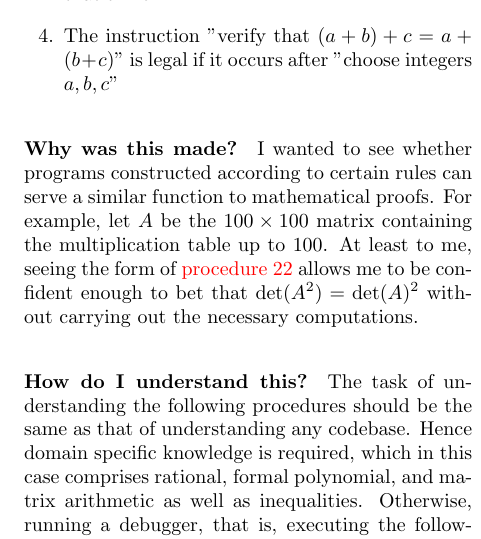
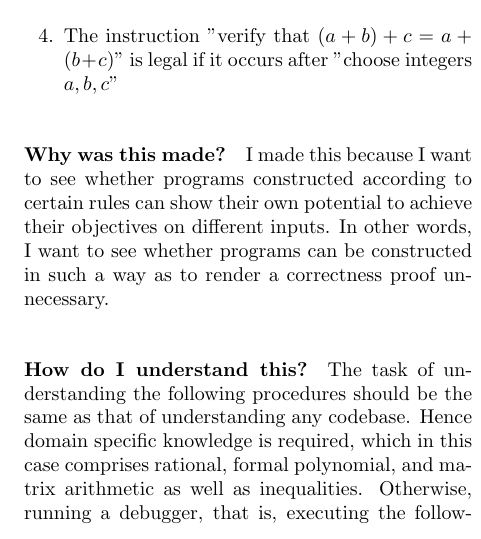
Before and after one commit to murisi/Arithmetic, a LaTeX document (project.tex): part of one column of page 1 of 37, cut so that both start at the same text. Compiled offline with pdfLaTeX.

Commit message:
Add files via upload

```diff
--- a/project.tex
+++ b/project.tex
@@ -50,8 +50,7 @@
 				\item The instruction "verify that $(a+b)+c=a+(b+c)$" is legal if it occurs after "choose integers $a,b,c$"
 			\end{enumerate}
 		\paragraph{Why was this made?}
-			I wanted to see whether programs constructed according to certain rules can serve a similar function to mathematical proofs. For example, let $A$ be the $100\times 100$ matrix containing the multiplication table up to $100$. At least to me, seeing the form of \hyperref[sec:procedure 22]{procedure 22} allows me to be confident enough to bet that $\det(A^2)=\det(A)^2$ without carrying out the necessary computations.
-
+			I made this because I want to see whether programs constructed according to certain rules can show their own potential to achieve their objectives on different inputs. In other words, I want to see whether programs can be constructed in such a way as to render a correctness proof unnecessary.
 		\paragraph{How do I understand this?}
 			The task of understanding the following procedures should be the same as that of understanding any codebase. Hence domain specific knowledge is required, which in this case comprises rational, formal polynomial, and matrix arithmetic as well as inequalities. Otherwise, running a debugger, that is, executing the following procedures step by step on some chosen input(s) and observing their control flows and sequences of program states should be equally helpful in making sense of them.
 	\tableofcontents
```
Also changed, not shown: project.pdf.
